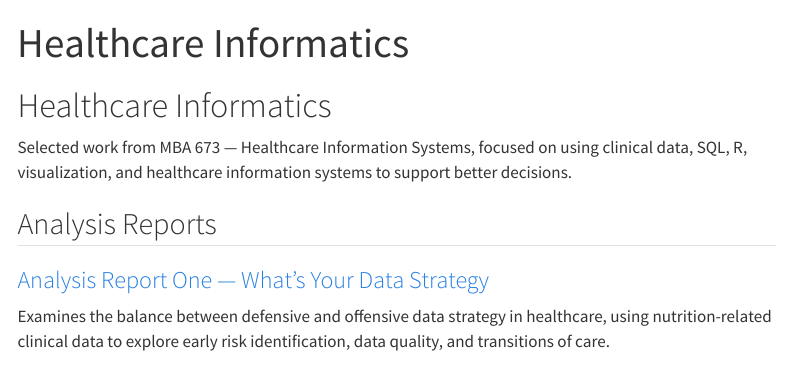
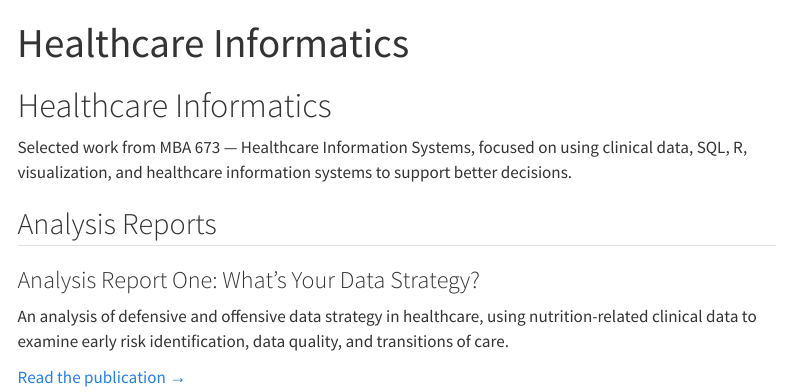
Before and after one commit to vandelynnichols/MBA_Portfolio, a Quarto document (healthcare/informatics/index.qmd): the page in a window 1100 px wide, from its top. Rendered offline with R 4.5, knitr and Pandoc in place of Quarto, with nearby package versions; menus at the side of the page are left out.

Commit message:
Match healthcare informatics portfolio report format

```diff
--- a/healthcare/informatics/index.qmd
+++ b/healthcare/informatics/index.qmd
@@ -8,6 +8,8 @@ Selected work from MBA 673 — Healthcare Information Systems, focused on using
 
 ## Analysis Reports
 
-### [Analysis Report One — What's Your Data Strategy](analysis-report-01/index.qmd)
+### Analysis Report One: What's Your Data Strategy?
 
-Examines the balance between defensive and offensive data strategy in healthcare, using nutrition-related clinical data to explore early risk identification, data quality, and transitions of care.
+An analysis of defensive and offensive data strategy in healthcare, using nutrition-related clinical data to examine early risk identification, data quality, and transitions of care.
+
+[Read the publication →](analysis-report-01/index.qmd)
```
